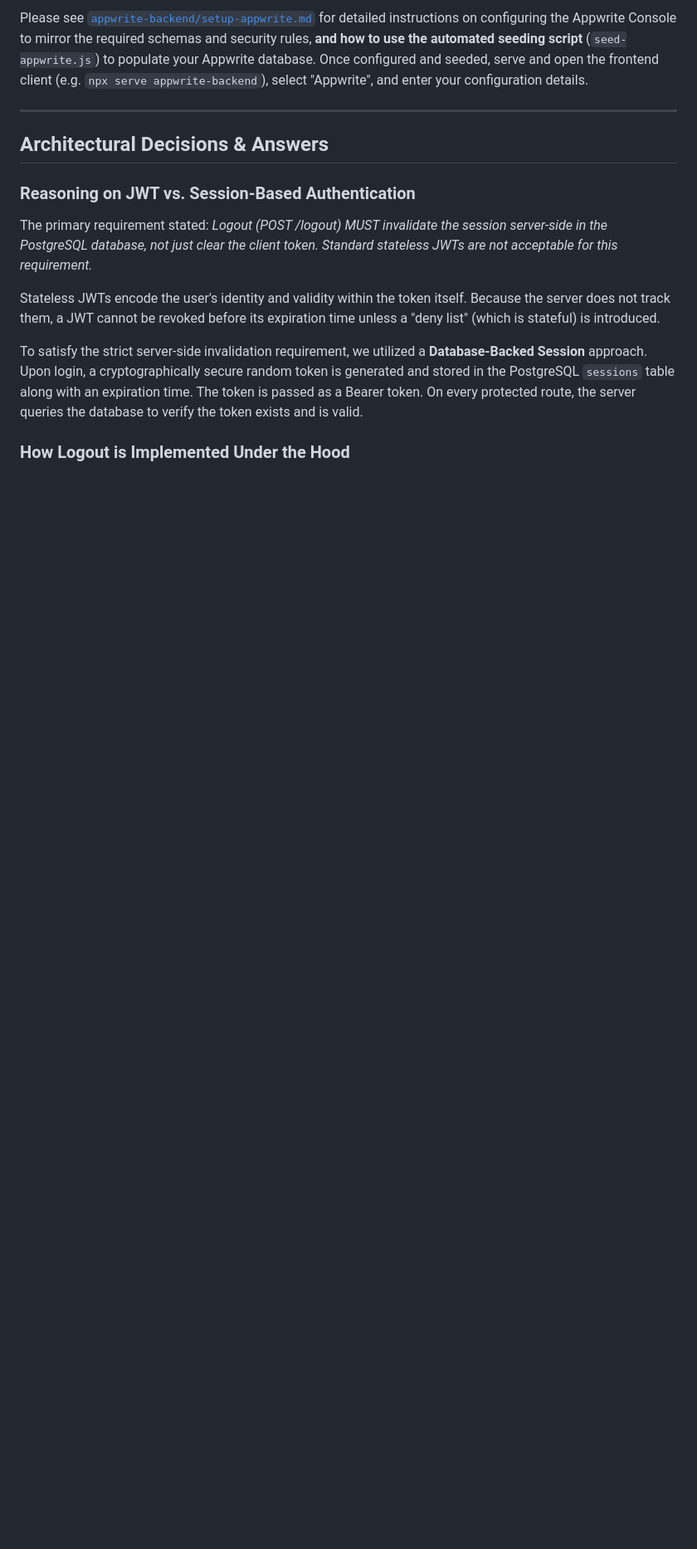
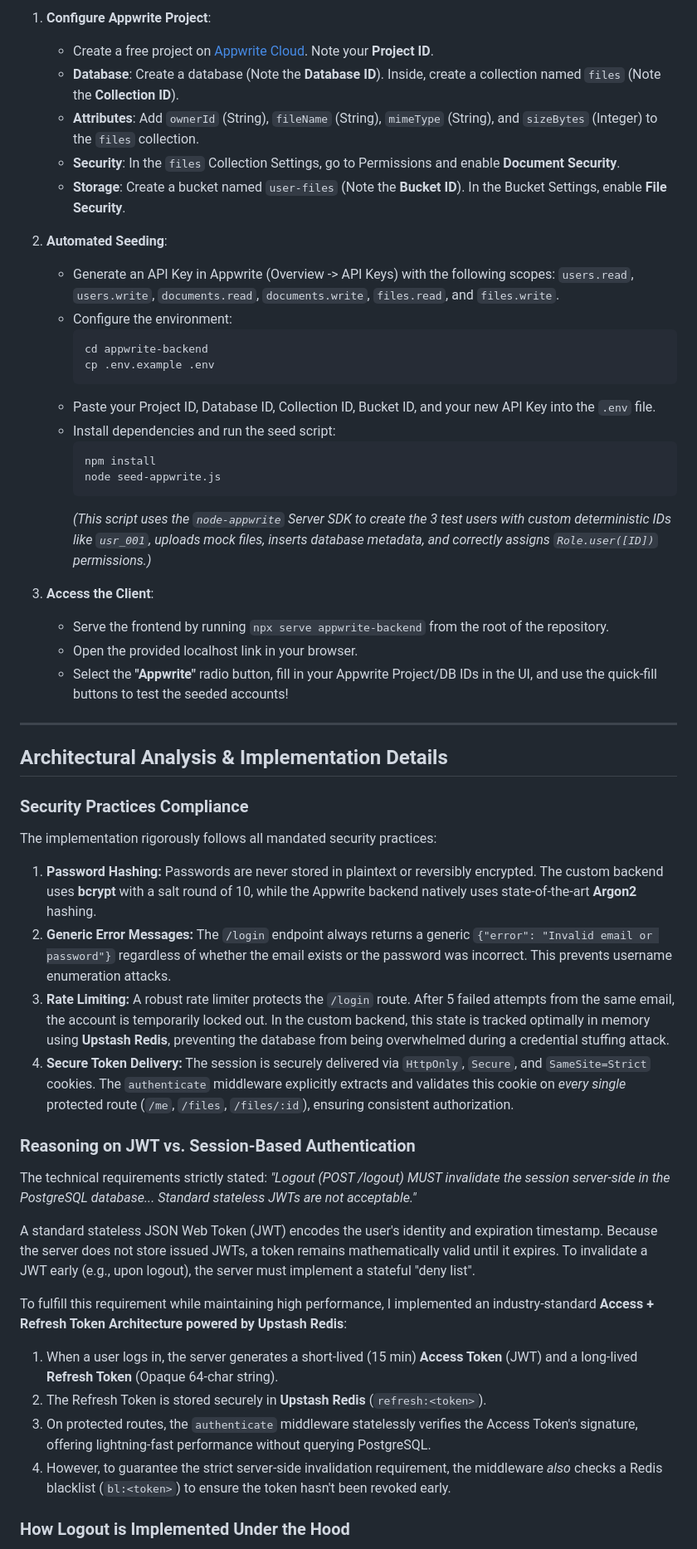
Before and after one commit to J-Ahmad19/osdag-login, a Markdown page: README.md, the part around one of its changes. Shown at 83% size. GitHub-like rendering; blank space fills up the shorter version.

````diff
--- a/README.md
+++ b/README.md
@@ -55,15 +52,53 @@ It features two implementations:
 
-Please see [`appwrite-backend/setup-appwrite.md`](appwrite-backend/setup-appwrite.md) for detailed instructions on configuring the Appwrite Console to mirror the required schemas and security rules, **and how to use the automated seeding script** (`seed-appwrite.js`) to populate your Appwrite database. Once configured and seeded, serve and open the frontend client (e.g. `npx serve appwrite-backend`), select "Appwrite", and enter your configuration details.
+1. **Configure Appwrite Project**:
+   - Create a free project on [Appwrite Cloud](https://cloud.appwrite.io/). Note your **Project ID**.
+   - **Database**: Create a database (Note the **Database ID**). Inside, create a collection named `files` (Note the **Collection ID**).
+   - **Attributes**: Add `ownerId` (String), `fileName` (String), `mimeType` (String), and `sizeBytes` (Integer) to the `files` collection.
+   - **Security**: In the `files` Collection Settings, go to Permissions and enable **Document Security**.
+   - **Storage**: Create a bucket named `user-files` (Note the **Bucket ID**). In the Bucket Settings, enable **File Security**.
+
+2. **Automated Seeding**:
+   - Generate an API Key in Appwrite (Overview -> API Keys) with the following scopes: `users.read`, `users.write`, `documents.read`, `documents.write`, `files.read`, and `files.write`.
+   - Configure the environment:
+     ```bash
+     cd appwrite-backend
+     cp .env.example .env
+     ```
+   - Paste your Project ID, Database ID, Collection ID, Bucket ID, and your new API Key into the `.env` file.
+   - Install dependencies and run the seed script:
+     ```bash
+     npm install
+     node seed-appwrite.js
+     ```
+     *(This script uses the `node-appwrite` Server SDK to create the 3 test users with custom deterministic IDs like `usr_001`, uploads mock files, inserts database metadata, and correctly assigns `Role.user([ID])` permissions.)*
+
+3. **Access the Client**:
+   - Serve the frontend by running `npx serve appwrite-backend` from the root of the repository.
+   - Open the provided localhost link in your browser.
+   - Select the **"Appwrite"** radio button, fill in your Appwrite Project/DB IDs in the UI, and use the quick-fill buttons to test the seeded accounts!
 
 ---
 
-## Architectural Decisions & Answers
+## Architectural Analysis & Implementation Details
+
+### Security Practices Compliance
+
+The implementation rigorously follows all mandated security practices:
+1. **Password Hashing:** Passwords are never stored in plaintext or reversibly encrypted. The custom backend uses **bcrypt** with a salt round of 10, while the Appwrite backend natively uses state-of-the-art **Argon2** hashing.
+2. **Generic Error Messages:** The `/login` endpoint always returns a generic `{"error": "Invalid email or password"}` regardless of whether the email exists or the password was incorrect. This prevents username enumeration attacks.
+3. **Rate Limiting:** A robust rate limiter protects the `/login` route. After 5 failed attempts from the same email, the account is temporarily locked out. In the custom backend, this state is tracked optimally in memory using **Upstash Redis**, preventing the database from being overwhelmed during a credential stuffing attack.
+4. **Secure Token Delivery:** The session is securely delivered via `HttpOnly`, `Secure`, and `SameSite=Strict` cookies. The `authenticate` middleware explicitly extracts and validates this cookie on *every single* protected route (`/me`, `/files`, `/files/:id`), ensuring consistent authorization.
 
 ### Reasoning on JWT vs. Session-Based Authentication
-The primary requirement stated: *Logout (POST /logout) MUST invalidate the session server-side in the PostgreSQL database, not just clear the client token. Standard stateless JWTs are not acceptable for this requirement.*
 
-Stateless JWTs encode the user's identity and validity within the token itself. Because the server does not track them, a JWT cannot be revoked before its expiration time unless a "deny list" (which is stateful) is introduced.
+The technical requirements strictly stated: *"Logout (POST /logout) MUST invalidate the session server-side in the PostgreSQL database... Standard stateless JWTs are not acceptable."*
 
-To satisfy the strict server-side invalidation requirement, we utilized a **Database-Backed Session** approach. Upon login, a cryptographically secure random token is generated and stored in the PostgreSQL `sessions` table along with an expiration time. The token is passed as a Bearer token. On every protected route, the server queries the database to verify the token exists and is valid.
+A standard stateless JSON Web Token (JWT) encodes the user's identity and expiration timestamp. Because the server does not store issued JWTs, a token remains mathematically valid until it expires. To invalidate a JWT early (e.g., upon logout), the server must implement a stateful "deny list".
+
+To fulfill this requirement while maintaining high performance, I implemented an industry-standard **Access + Refresh Token Architecture powered by Upstash Redis**:
+1. When a user logs in, the server generates a short-lived (15 min) **Access Token** (JWT) and a long-lived **Refresh Token** (Opaque 64-char string).
+2. The Refresh Token is stored securely in **Upstash Redis** (`refresh:<token>`).
+3. On protected routes, the `authenticate` middleware statelessly verifies the Access Token's signature, offering lightning-fast performance without querying PostgreSQL.
+4. However, to guarantee the strict server-side invalidation requirement, the middleware *also* checks a Redis blacklist (`bl:<token>`) to ensure the token hasn't been revoked early.
 
 ### How Logout is Implemented Under the Hood
````
Also changed, not shown: other parts of README.md (+51 -37 lines).
